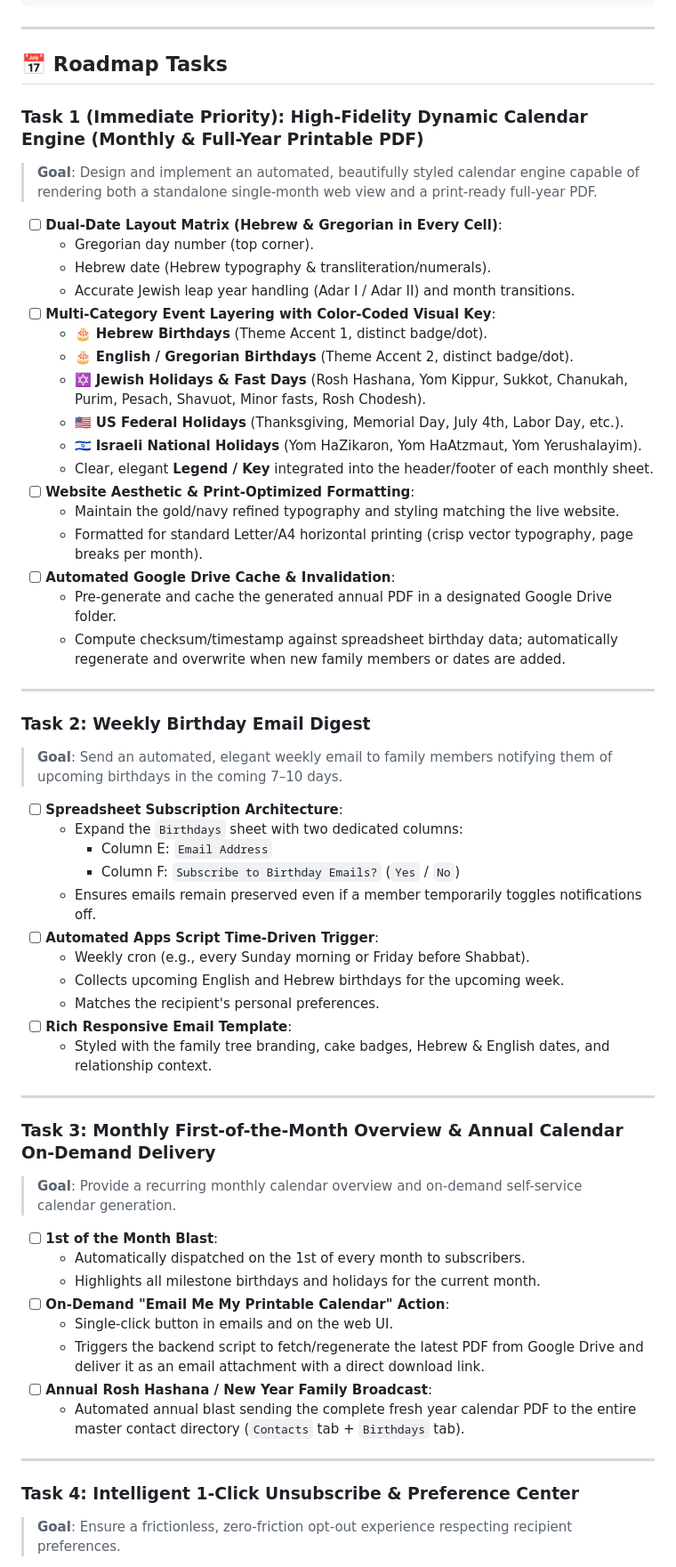
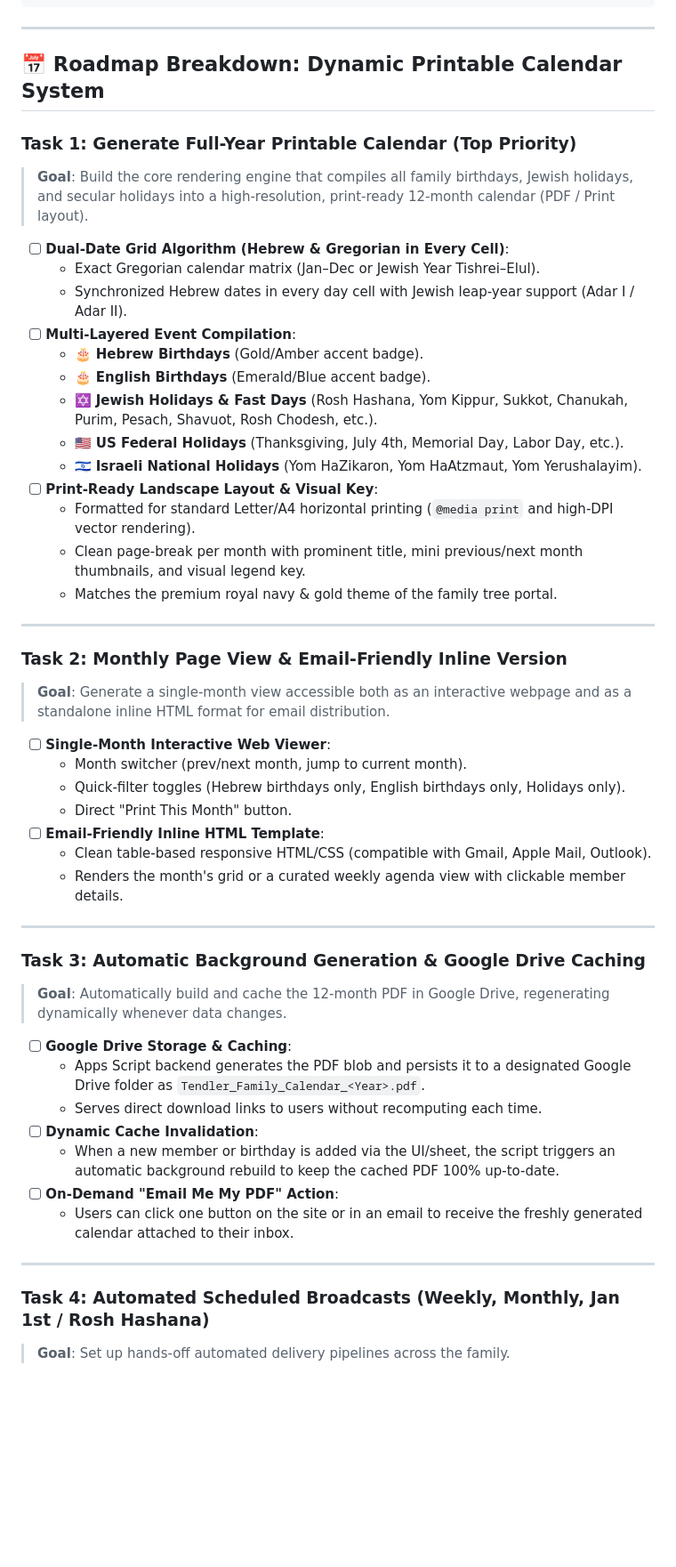
Before and after one commit to MosheRosensweig/tendler-family-tree, a Markdown page: ROADMAP.md, the part around one of its changes. Shown at 89% size. Rendered like a GitHub page; blank space fills up the shorter version.

Commit message:
Break down calendar implementation into 4 clear steps in ROADMAP

```diff
--- a/ROADMAP.md
+++ b/ROADMAP.md
@@ -26,62 +26,53 @@ The next phase expands the platform beyond an interactive tree into an **automat
 
 ---
 
-## 📅 Roadmap Tasks
+## 📅 Roadmap Breakdown: Dynamic Printable Calendar System
 
-### Task 1 (Immediate Priority): High-Fidelity Dynamic Calendar Engine (Monthly & Full-Year Printable PDF)
-> **Goal**: Design and implement an automated, beautifully styled calendar engine capable of rendering both a standalone single-month web view and a print-ready full-year PDF.
+### Task 1: Generate Full-Year Printable Calendar (Top Priority)
+> **Goal**: Build the core rendering engine that compiles all family birthdays, Jewish holidays, and secular holidays into a high-resolution, print-ready 12-month calendar (PDF / Print layout).
 
-- [ ] **Dual-Date Layout Matrix (Hebrew & Gregorian in Every Cell)**:
-  - Gregorian day number (top corner).
-  - Hebrew date (Hebrew typography & transliteration/numerals).
-  - Accurate Jewish leap year handling (Adar I / Adar II) and month transitions.
-- [ ] **Multi-Category Event Layering with Color-Coded Visual Key**:
-  - 🎂 **Hebrew Birthdays** (Theme Accent 1, distinct badge/dot).
-  - 🎂 **English / Gregorian Birthdays** (Theme Accent 2, distinct badge/dot).
-  - ✡️ **Jewish Holidays & Fast Days** (Rosh Hashana, Yom Kippur, Sukkot, Chanukah, Purim, Pesach, Shavuot, Minor fasts, Rosh Chodesh).
-  - 🇺🇸 **US Federal Holidays** (Thanksgiving, Memorial Day, July 4th, Labor Day, etc.).
+- [ ] **Dual-Date Grid Algorithm (Hebrew & Gregorian in Every Cell)**:
+  - Exact Gregorian calendar matrix (Jan–Dec or Jewish Year Tishrei–Elul).
+  - Synchronized Hebrew dates in every day cell with Jewish leap-year support (Adar I / Adar II).
+- [ ] **Multi-Layered Event Compilation**:
+  - 🎂 **Hebrew Birthdays** (Gold/Amber accent badge).
+  - 🎂 **English Birthdays** (Emerald/Blue accent badge).
+  - ✡️ **Jewish Holidays & Fast Days** (Rosh Hashana, Yom Kippur, Sukkot, Chanukah, Purim, Pesach, Shavuot, Rosh Chodesh, etc.).
+  - 🇺🇸 **US Federal Holidays** (Thanksgiving, July 4th, Memorial Day, Labor Day, etc.).
   - 🇮🇱 **Israeli National Holidays** (Yom HaZikaron, Yom HaAtzmaut, Yom Yerushalayim).
-  - Clear, elegant **Legend / Key** integrated into the header/footer of each monthly sheet.
-- [ ] **Website Aesthetic & Print-Optimized Formatting**:
-  - Maintain the gold/navy refined typography and styling matching the live website.
-  - Formatted for standard Letter/A4 horizontal printing (crisp vector typography, page breaks per month).
-- [ ] **Automated Google Drive Cache & Invalidation**:
-  - Pre-generate and cache the generated annual PDF in a designated Google Drive folder.
-  - Compute checksum/timestamp against spreadsheet birthday data; automatically regenerate and overwrite when new family members or dates are added.
+- [ ] **Print-Ready Landscape Layout & Visual Key**:
+  - Formatted for standard Letter/A4 horizontal printing (`@media print` and high-DPI vector rendering).
+  - Clean page-break per month with prominent title, mini previous/next month thumbnails, and visual legend key.
+  - Matches the premium royal navy & gold theme of the family tree portal.
 
 ---
 
-### Task 2: Weekly Birthday Email Digest
-> **Goal**: Send an automated, elegant weekly email to family members notifying them of upcoming birthdays in the coming 7–10 days.
+### Task 2: Monthly Page View & Email-Friendly Inline Version
+> **Goal**: Generate a single-month view accessible both as an interactive webpage and as a standalone inline HTML format for email distribution.
 
-- [ ] **Spreadsheet Subscription Architecture**:
-  - Expand the `Birthdays` sheet with two dedicated columns:
-    - Column E: `Email Address`
-    - Column F: `Subscribe to Birthday Emails?` (`Yes` / `No`)
-  - Ensures emails remain preserved even if a member temporarily toggles notifications off.
-- [ ] **Automated Apps Script Time-Driven Trigger**:
-  - Weekly cron (e.g., every Sunday morning or Friday before Shabbat).
-  - Collects upcoming English and Hebrew birthdays for the upcoming week.
-  - Matches the recipient's personal preferences.
-- [ ] **Rich Responsive Email Template**:
-  - Styled with the family tree branding, cake badges, Hebrew & English dates, and relationship context.
+- [ ] **Single-Month Interactive Web Viewer**:
+  - Month switcher (prev/next month, jump to current month).
+  - Quick-filter toggles (Hebrew birthdays only, English birthdays only, Holidays only).
+  - Direct "Print This Month" button.
+- [ ] **Email-Friendly Inline HTML Template**:
+  - Clean table-based responsive HTML/CSS (compatible with Gmail, Apple Mail, Outlook).
+  - Renders the month's grid or a curated weekly agenda view with clickable member details.
 
 ---
 
-### Task 3: Monthly First-of-the-Month Overview & Annual Calendar On-Demand Delivery
-> **Goal**: Provide a recurring monthly calendar overview and on-demand self-service calendar generation.
+### Task 3: Automatic Background Generation & Google Drive Caching
+> **Goal**: Automatically build and cache the 12-month PDF in Google Drive, regenerating dynamically whenever data changes.
 
-- [ ] **1st of the Month Blast**:
-  - Automatically dispatched on the 1st of every month to subscribers.
-  - Highlights all milestone birthdays and holidays for the current month.
-- [ ] **On-Demand "Email Me My Printable Calendar" Action**:
-  - Single-click button in emails and on the web UI.
-  - Triggers the backend script to fetch/regenerate the latest PDF from Google Drive and deliver it as an email attachment with a direct download link.
-- [ ] **Annual Rosh Hashana / New Year Family Broadcast**:
-  - Automated annual blast sending the complete fresh year calendar PDF to the entire master contact directory (`Contacts` tab + `Birthdays` tab).
+- [ ] **Google Drive Storage & Caching**:
+  - Apps Script backend generates the PDF blob and persists it to a designated Google Drive folder as `Tendler_Family_Calendar_<Year>.pdf`.
+  - Serves direct download links to users without recomputing each time.
+- [ ] **Dynamic Cache Invalidation**:
+  - When a new member or birthday is added via the UI/sheet, the script triggers an automatic background rebuild to keep the cached PDF 100% up-to-date.
+- [ ] **On-Demand "Email Me My PDF" Action**:
+  - Users can click one button on the site or in an email to receive the freshly generated calendar attached to their inbox.
 
 ---
 
-### Task 4: Intelligent 1-Click Unsubscribe & Preference Center
-> **Goal**: Ensure a frictionless, zero-friction opt-out experience respecting recipient preferences.
+### Task 4: Automated Scheduled Broadcasts (Weekly, Monthly, Jan 1st / Rosh Hashana)
+> **Goal**: Set up hands-off automated delivery pipelines across the family.
 
```
Also changed, not shown: other parts of ROADMAP.md (+42 -24 lines).
